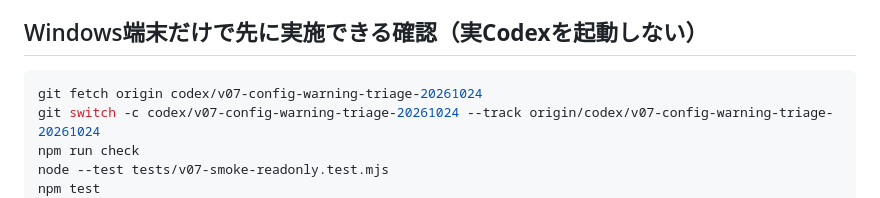
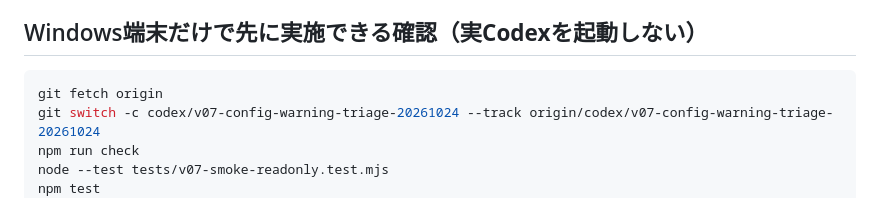
Before and after one commit to morio-23/codex-inventory, a Markdown page: V07_CONFIG_WARNING_TRIAGE.ja.md, the part around the change. Rendered like a GitHub page.

Commit message:
docs: fetch remote refs before switching to smoke triage branch

````diff
--- a/V07_CONFIG_WARNING_TRIAGE.ja.md
+++ b/V07_CONFIG_WARNING_TRIAGE.ja.md
@@ -21,7 +21,7 @@
 ## Windows端末だけで先に実施できる確認（**実Codexを起動しない**）
 
 ```powershell
-git fetch origin codex/v07-config-warning-triage-20261024
+git fetch origin
 git switch -c codex/v07-config-warning-triage-20261024 --track origin/codex/v07-config-warning-triage-20261024
 npm run check
 node --test tests/v07-smoke-readonly.test.mjs
````
